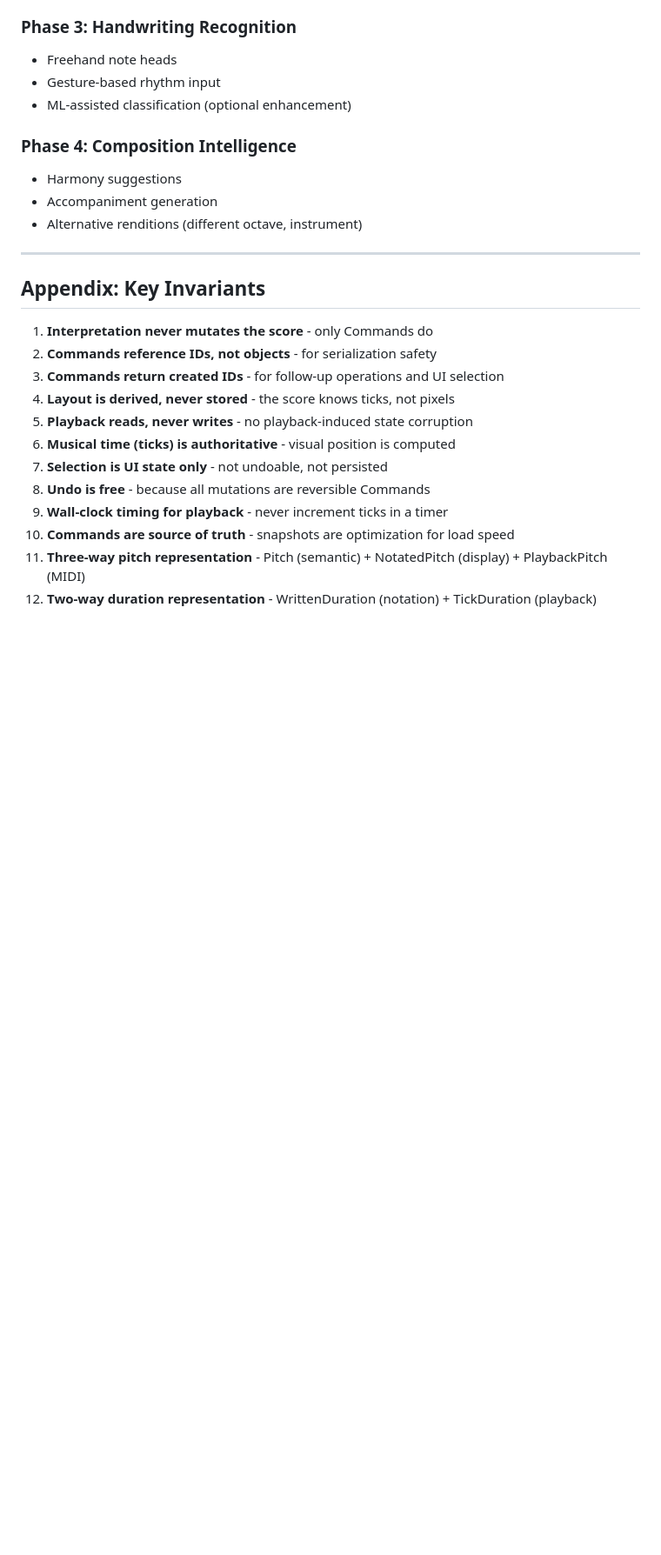
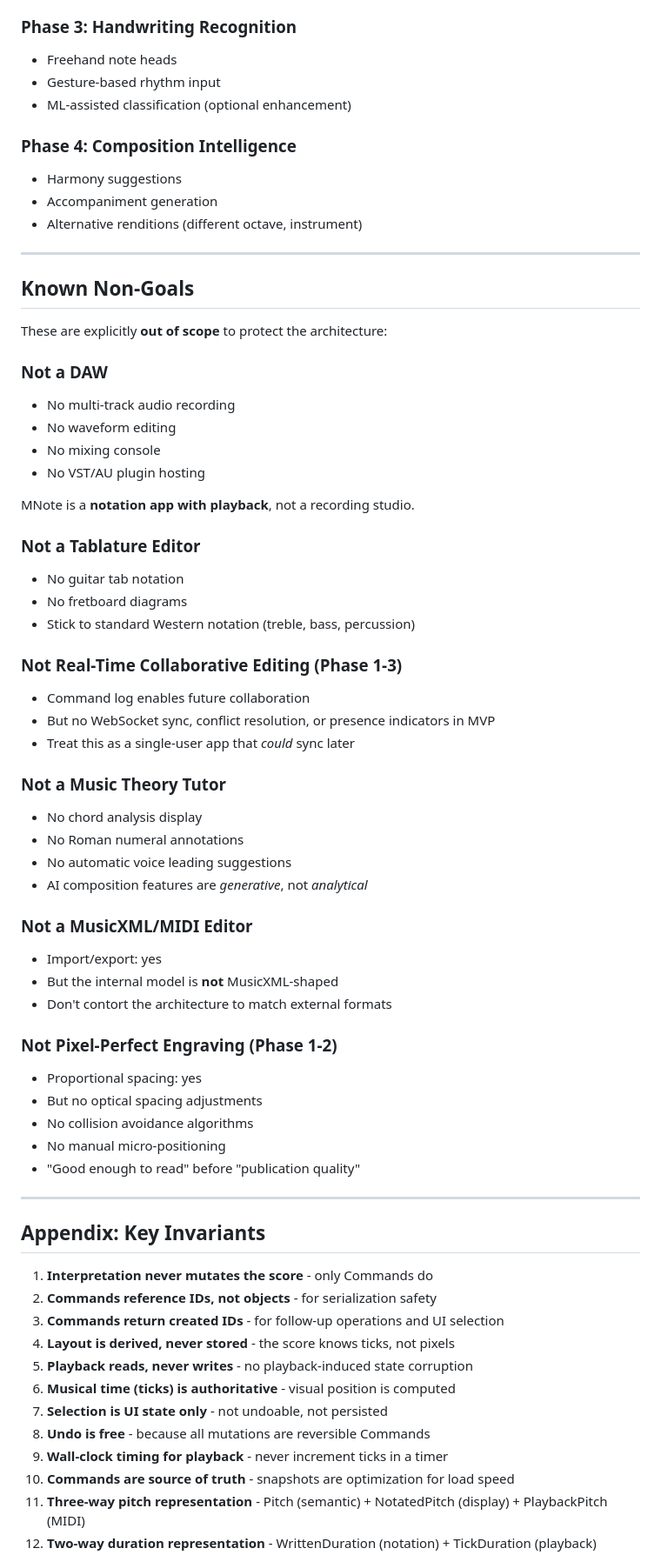
Before and after one commit to effekt/mnote, a Markdown page: docs/plans/2026-01-17-architecture-design.md, the part around one of its changes. Shown at 87% size. GitHub-like rendering; blank space fills up the shorter version.

```diff
--- a/docs/plans/2026-01-17-architecture-design.md
+++ b/docs/plans/2026-01-17-architecture-design.md
@@ -728,6 +784,48 @@ Take snapshots periodically (every N commands or on save) for fast load:
 
 ---
 
+## Known Non-Goals
+
+These are explicitly **out of scope** to protect the architecture:
+
+### Not a DAW
+- No multi-track audio recording
+- No waveform editing
+- No mixing console
+- No VST/AU plugin hosting
+
+MNote is a **notation app with playback**, not a recording studio.
+
+### Not a Tablature Editor
+- No guitar tab notation
+- No fretboard diagrams
+- Stick to standard Western notation (treble, bass, percussion)
+
+### Not Real-Time Collaborative Editing (Phase 1-3)
+- Command log enables future collaboration
+- But no WebSocket sync, conflict resolution, or presence indicators in MVP
+- Treat this as a single-user app that *could* sync later
+
+### Not a Music Theory Tutor
+- No chord analysis display
+- No Roman numeral annotations
+- No automatic voice leading suggestions
+- AI composition features are *generative*, not *analytical*
+
+### Not a MusicXML/MIDI Editor
+- Import/export: yes
+- But the internal model is **not** MusicXML-shaped
+- Don't contort the architecture to match external formats
+
+### Not Pixel-Perfect Engraving (Phase 1-2)
+- Proportional spacing: yes
+- But no optical spacing adjustments
+- No collision avoidance algorithms
+- No manual micro-positioning
+- "Good enough to read" before "publication quality"
+
+---
+
 ## Appendix: Key Invariants
 
 1. **Interpretation never mutates the score** - only Commands do
```
Also changed, not shown: other parts of docs/plans/2026-01-17-architecture-design.md (+59 -0 lines).
